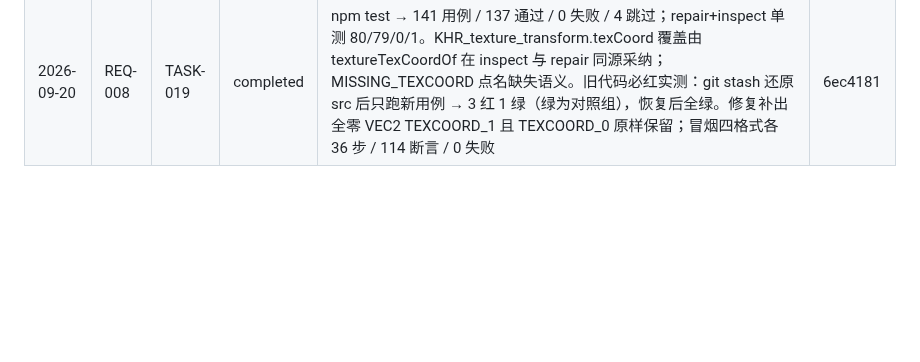
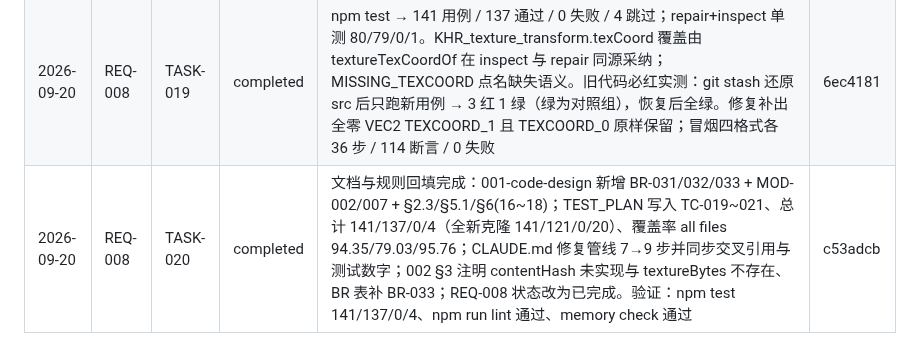
Before and after one commit to sunny-zhai/glb-texture-repair-tool, a Markdown page: docs/PROJECT_MEMORY.md, the part around the change. Rendered like a GitHub page; blank space fills up the shorter version.

Commit message:
chore(REQ-008/TASK-020): 记录完成线
TASK-020 合并为 c53adcb；REQ-008 的四个任务至此全部完成。

验证：node scripts/memory.mjs check 通过

Co-Authored-By: DeepSeek Harness <noreply@deepseek.com>

```diff
--- a/docs/PROJECT_MEMORY.md
+++ b/docs/PROJECT_MEMORY.md
@@ -52,4 +52,5 @@
 | 2026-09-20 | REQ-008 | TASK-017 | completed | npm test → 129 用例 / 125 通过 / 0 失败 / 4 跳过；node --test test/repair.test.js test/inspect.test.js → 68/67/0/1；采样器规范化按「贴图×采样器」逐绑定退化 NPOT×REPEAT×mipmap（独占原地改、共用则复制、缺省采样器新建显式 CLAMP_TO_EDGE+LINEAR、同形去重），体检 NPOT 判定同步改为逐绑定并新增 report.npotSamplerBindings；旧口径的一误报一漏报各有断言钉住；person-stand（采样器 {} + 3 张 POT）samplersNormalized=0 不误伤 | 1d32d28 |
 | 2026-09-20 | REQ-008 | TASK-018 | completed | npm test → 137 用例 / 133 通过 / 0 失败 / 4 跳过；repair.test.js 34/34；ui-smoke 四格式各 36 步 / 114 条断言 / 0 失败（新增 4 档默认不降 + 档位进入 IPC 载荷）。降采样用面积加权盒式平均且透明像素预乘；2048²→1024² 逐像素 mismatches=0；3000×1000→1024×341；不降/0/非法 → 字节不变；几何 bufferView 逐字节不变；外部 uri 贴图落盘缩小字节；顺序证明：降采样造出 NPOT 后采样器同趟退化为 CLAMP_TO_EDGE+LINEAR。person-stand 本地基线 14.31MB(不降) → 4.95MB(1024,2张) → 1.86MB(512,3张)，贴图张数与几何统计不变 | f7b7207 |
 | 2026-09-20 | REQ-008 | TASK-019 | completed | npm test → 141 用例 / 137 通过 / 0 失败 / 4 跳过；repair+inspect 单测 80/79/0/1。KHR_texture_transform.texCoord 覆盖由 textureTexCoordOf 在 inspect 与 repair 同源采纳；MISSING_TEXCOORD 点名缺失语义。旧代码必红实测：git stash 还原 src 后只跑新用例 → 3 红 1 绿（绿为对照组），恢复后全绿。修复补出全零 VEC2 TEXCOORD_1 且 TEXCOORD_0 原样保留；冒烟四格式各 36 步 / 114 断言 / 0 失败 | 6ec4181 |
+| 2026-09-20 | REQ-008 | TASK-020 | completed | 文档与规则回填完成：001-code-design 新增 BR-031/032/033 + MOD-002/007 + §2.3/§5.1/§6(16~18)；TEST_PLAN 写入 TC-019~021、总计 141/137/0/4（全新克隆 141/121/0/20）、覆盖率 all files 94.35/79.03/95.76；CLAUDE.md 修复管线 7→9 步并同步交叉引用与测试数字；002 §3 注明 contentHash 未实现与 textureBytes 不存在、BR 表补 BR-033；REQ-008 状态改为已完成。验证：npm test 141/137/0/4、npm run lint 通过、memory check 通过 | c53adcb |
 <!-- memory:completion:end -->
```
